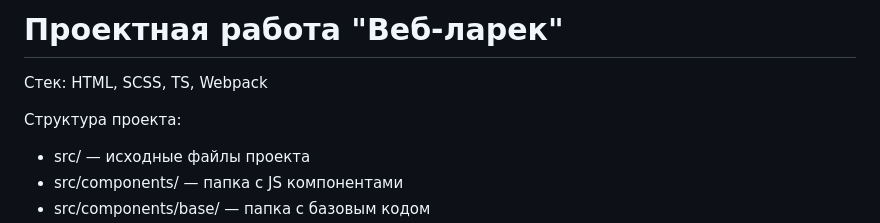
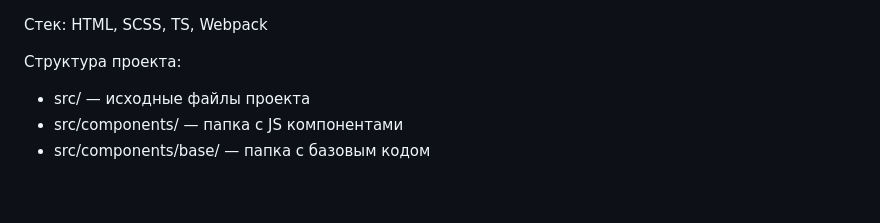
Before and after one commit to Liziwinc/web-larek-frontend, a Markdown page: README.md, the part around the change. Drawn GitHub-style; blank space fills up the shorter version.

```diff
--- a/README.md
+++ b/README.md
@@ -1,5 +1,3 @@
-# Проектная работа "Веб-ларек"
-
 Стек: HTML, SCSS, TS, Webpack
 
 Структура проекта:
```
